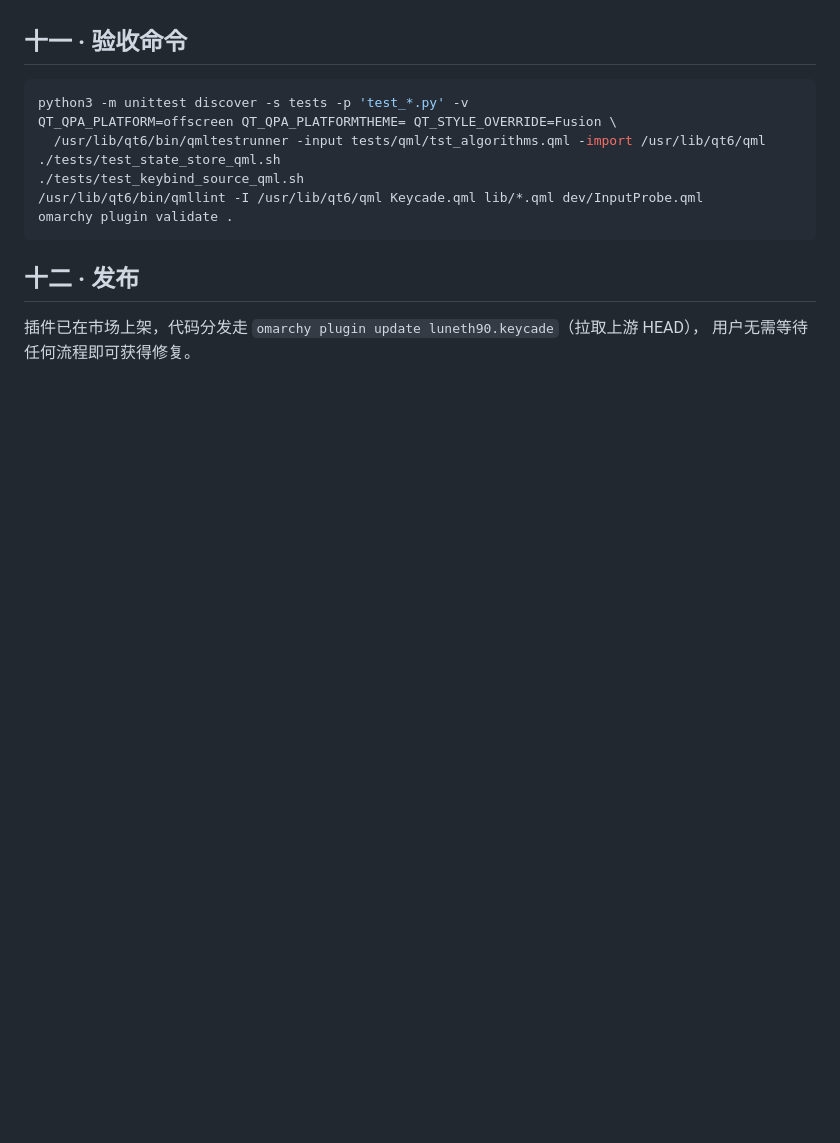
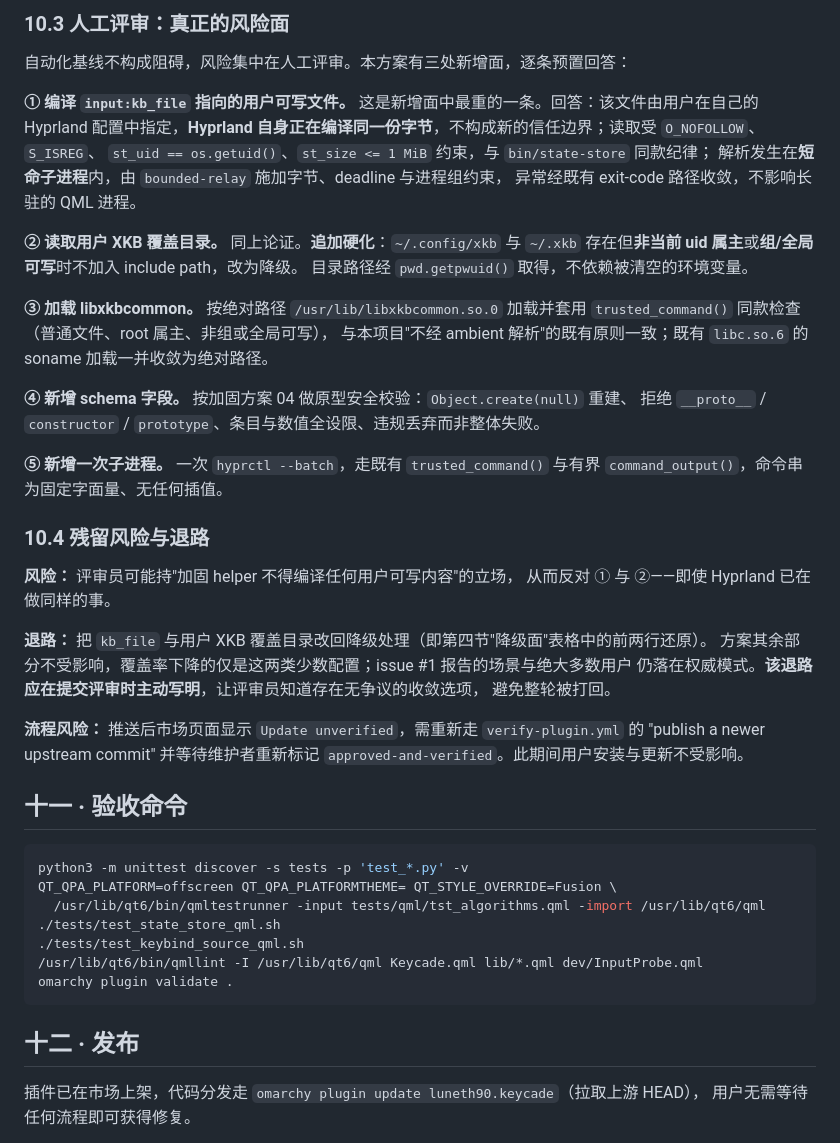
Before and after one commit to luneth90/keycade, a Markdown page: docs/issue-1-layout-key-matching-plan.md, the part around one of its changes. GitHub-like rendering; blank space fills up the shorter version.

```diff
--- a/docs/issue-1-layout-key-matching-plan.md
+++ b/docs/issue-1-layout-key-matching-plan.md
@@ -477,3 +534,40 @@ Keycade 现在就以 `matchMode: "physical"` 精确比较键码训练它们，
+### 10.3 人工评审：真正的风险面
+
+自动化基线不构成阻碍，风险集中在人工评审。本方案有三处新增面，逐条预置回答：
+
+**① 编译 `input:kb_file` 指向的用户可写文件。**
+这是新增面中最重的一条。回答：该文件由用户在自己的 Hyprland 配置中指定，**Hyprland 自身正在编译同一份字节**，不构成新的信任边界；读取受 `O_NOFOLLOW`、`S_ISREG`、
+`st_uid == os.getuid()`、`st_size <= 1 MiB` 约束，与 `bin/state-store` 同款纪律；
+解析发生在**短命子进程**内，由 `bounded-relay` 施加字节、deadline 与进程组约束，
+异常经既有 exit-code 路径收敛，不影响长驻的 QML 进程。
+
+**② 读取用户 XKB 覆盖目录。** 同上论证。**追加硬化**：`~/.config/xkb` 与 `~/.xkb`
+存在但**非当前 uid 属主**或**组/全局可写**时不加入 include path，改为降级。
+目录路径经 `pwd.getpwuid()` 取得，不依赖被清空的环境变量。
+
+**③ 加载 libxkbcommon。** 按绝对路径 `/usr/lib/libxkbcommon.so.0` 加载并套用
+`trusted_command()` 同款检查（普通文件、root 属主、非组或全局可写），
+与本项目"不经 ambient 解析"的既有原则一致；既有 `libc.so.6` 的 soname 加载一并收敛为绝对路径。
+
+**④ 新增 schema 字段。** 按加固方案 04 做原型安全校验：`Object.create(null)` 重建、
+拒绝 `__proto__` / `constructor` / `prototype`、条目与数值全设限、违规丢弃而非整体失败。
+
+**⑤ 新增一次子进程。** 一次 `hyprctl --batch`，走既有 `trusted_command()` 与有界
+`command_output()`，命令串为固定字面量、无任何插值。
+
+### 10.4 残留风险与退路
+
+**风险：** 评审员可能持"加固 helper 不得编译任何用户可写内容"的立场，
+从而反对 ① 与 ②——即使 Hyprland 已在做同样的事。
+
+**退路：** 把 `kb_file` 与用户 XKB 覆盖目录改回降级处理（即第四节"降级面"表格中的前两行还原）。
+方案其余部分不受影响，覆盖率下降的仅是这两类少数配置；issue #1 报告的场景与绝大多数用户
+仍落在权威模式。**该退路应在提交评审时主动写明**，让评审员知道存在无争议的收敛选项，
+避免整轮被打回。
+
+**流程风险：** 推送后市场页面显示 `Update unverified`，需重新走
+`verify-plugin.yml` 的 "publish a newer upstream commit" 并等待维护者重新标记
+`approved-and-verified`。此期间用户安装与更新不受影响。
 
 ## 十一 · 验收命令
 
```
Also changed, not shown: other parts of docs/issue-1-layout-key-matching-plan.md (+68 -11 lines).
